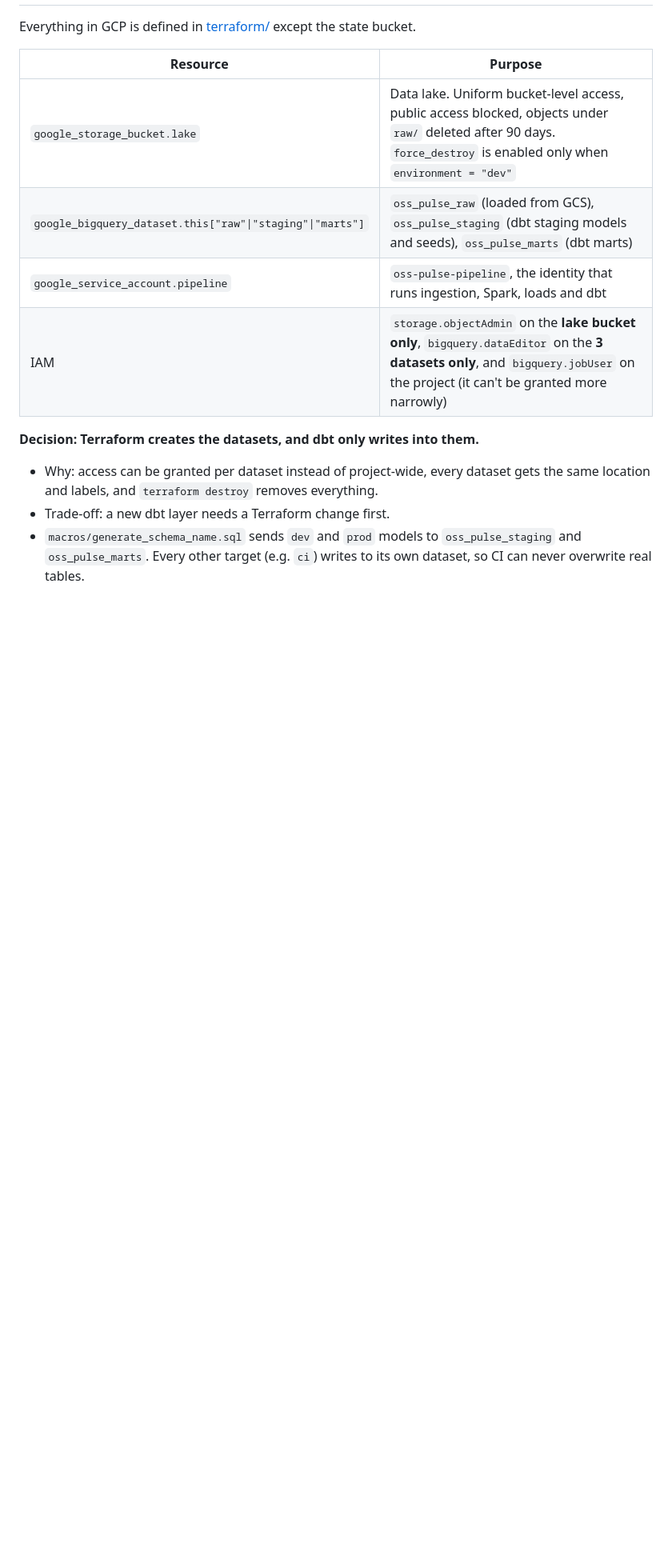
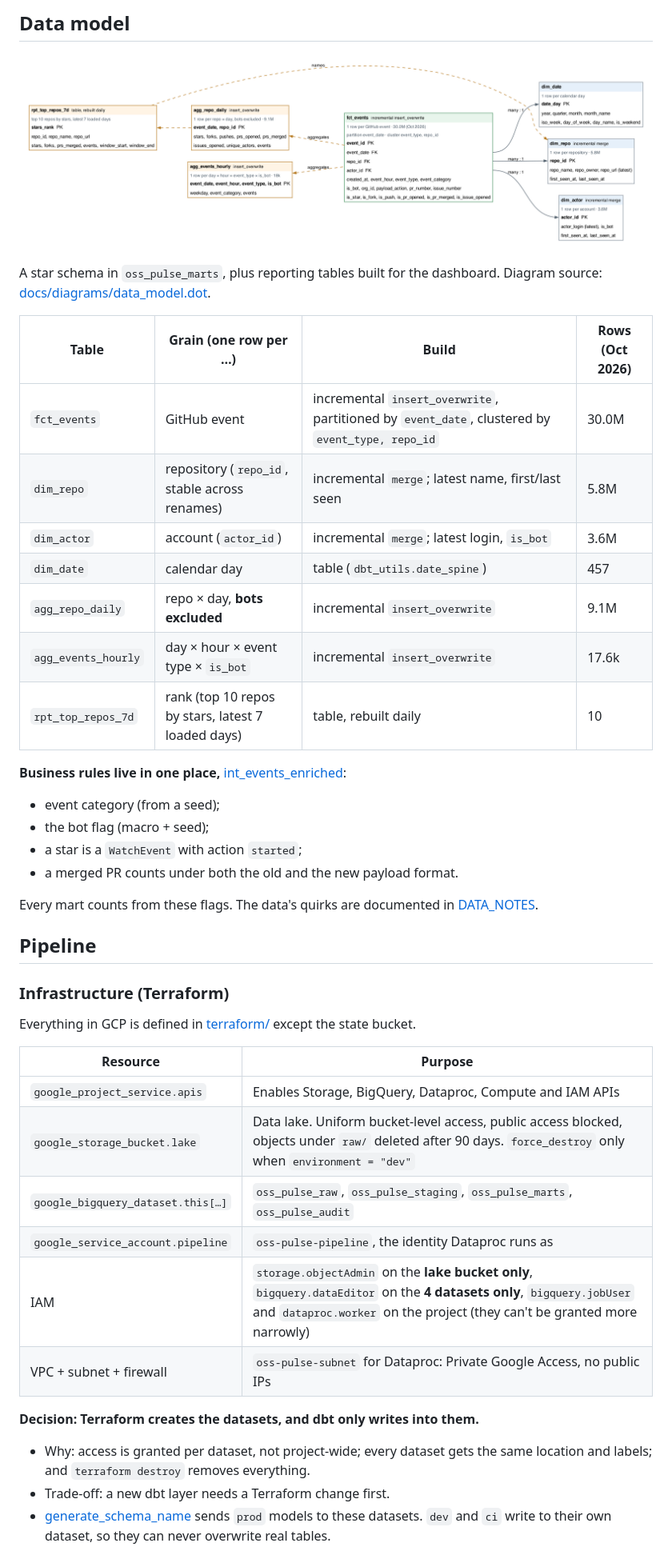
Before and after one commit to trinhtran-it/oss-pulse, a Markdown page: README.md, the part around one of its changes. Shown at 80% size. Drawn GitHub-style; pictures changed too: docs/data_model.png (added); blank space fills up the shorter version.

Commit message:
Step 9: Reproducibility (Makefile + README)

```diff
--- a/README.md
+++ b/README.md
@@ -21,15 +51,44 @@ Orchestrated by Airflow (airflow/dags/oss_pulse_daily.py); infra via Terraform.
+## Data model
+
+![data model](docs/data_model.png)
+
+A star schema in `oss_pulse_marts`, plus reporting tables built for the dashboard. Diagram source: [docs/diagrams/data_model.dot](docs/diagrams/data_model.dot).
+
+| Table | Grain (one row per …) | Build | Rows (Oct 2026) |
+|---|---|---|---|
+| `fct_events` | GitHub event | incremental `insert_overwrite`, partitioned by `event_date`, clustered by `event_type, repo_id` | 30.0M |
+| `dim_repo` | repository (`repo_id`, stable across renames) | incremental `merge`; latest name, first/last seen | 5.8M |
+| `dim_actor` | account (`actor_id`) | incremental `merge`; latest login, `is_bot` | 3.6M |
+| `dim_date` | calendar day | table (`dbt_utils.date_spine`) | 457 |
+| `agg_repo_daily` | repo × day, **bots excluded** | incremental `insert_overwrite` | 9.1M |
+| `agg_events_hourly` | day × hour × event type × `is_bot` | incremental `insert_overwrite` | 17.6k |
+| `rpt_top_repos_7d` | rank (top 10 repos by stars, latest 7 loaded days) | table, rebuilt daily | 10 |
+
+**Business rules live in one place,** [int_events_enriched](dbt/oss_pulse/models/intermediate/int_events_enriched.sql):
+- event category (from a seed);
+- the bot flag (macro + seed);
+- a star is a `WatchEvent` with action `started`;
+- a merged PR counts under both the old and the new payload format.
+
+Every mart counts from these flags. The data's quirks are documented in [DATA_NOTES](docs/DATA_NOTES.md).
+
+## Pipeline
+
+### Infrastructure (Terraform)
 
 Everything in GCP is defined in [terraform/](terraform/) except the state bucket.
 
 | Resource | Purpose |
 |---|---|
-| `google_storage_bucket.lake` | Data lake. Uniform bucket-level access, public access blocked, objects under `raw/` deleted after 90 days. `force_destroy` is enabled only when `environment = "dev"` |
-| `google_bigquery_dataset.this["raw"\|"staging"\|"marts"]` | `oss_pulse_raw` (loaded from GCS), `oss_pulse_staging` (dbt staging models and seeds), `oss_pulse_marts` (dbt marts) |
-| `google_service_account.pipeline` | `oss-pulse-pipeline`, the identity that runs ingestion, Spark, loads and dbt |
-| IAM | `storage.objectAdmin` on the **lake bucket only**, `bigquery.dataEditor` on the **3 datasets only**, and `bigquery.jobUser` on the project (it can't be granted more narrowly) |
+| `google_project_service.apis` | Enables Storage, BigQuery, Dataproc, Compute and IAM APIs |
+| `google_storage_bucket.lake` | Data lake. Uniform bucket-level access, public access blocked, objects under `raw/` deleted after 90 days. `force_destroy` only when `environment = "dev"` |
+| `google_bigquery_dataset.this[…]` | `oss_pulse_raw`, `oss_pulse_staging`, `oss_pulse_marts`, `oss_pulse_audit` |
+| `google_service_account.pipeline` | `oss-pulse-pipeline`, the identity Dataproc runs as |
+| IAM | `storage.objectAdmin` on the **lake bucket only**, `bigquery.dataEditor` on the **4 datasets only**, `bigquery.jobUser` and `dataproc.worker` on the project (they can't be granted more narrowly) |
+| VPC + subnet + firewall | `oss-pulse-subnet` for Dataproc: Private Google Access, no public IPs |
 
 **Decision: Terraform creates the datasets, and dbt only writes into them.**
-- Why: access can be granted per dataset instead of project-wide, every dataset gets the same location and labels, and `terraform destroy` removes everything.
+- Why: access is granted per dataset, not project-wide; every dataset gets the same location and labels; and `terraform destroy` removes everything.
 - Trade-off: a new dbt layer needs a Terraform change first.
-- `macros/generate_schema_name.sql` sends `dev` and `prod` models to `oss_pulse_staging` and `oss_pulse_marts`. Every other target (e.g. `ci`) writes to its own dataset, so CI can never overwrite real tables.
+- [generate_schema_name](dbt/oss_pulse/macros/generate_schema_name.sql) sends `prod` models to these datasets. `dev` and `ci` write to their own dataset, so they can never overwrite real tables.
 
```
Also changed, not shown: other parts of README.md (+222 -184 lines), docs/architecture.png (added), 5 other files.
